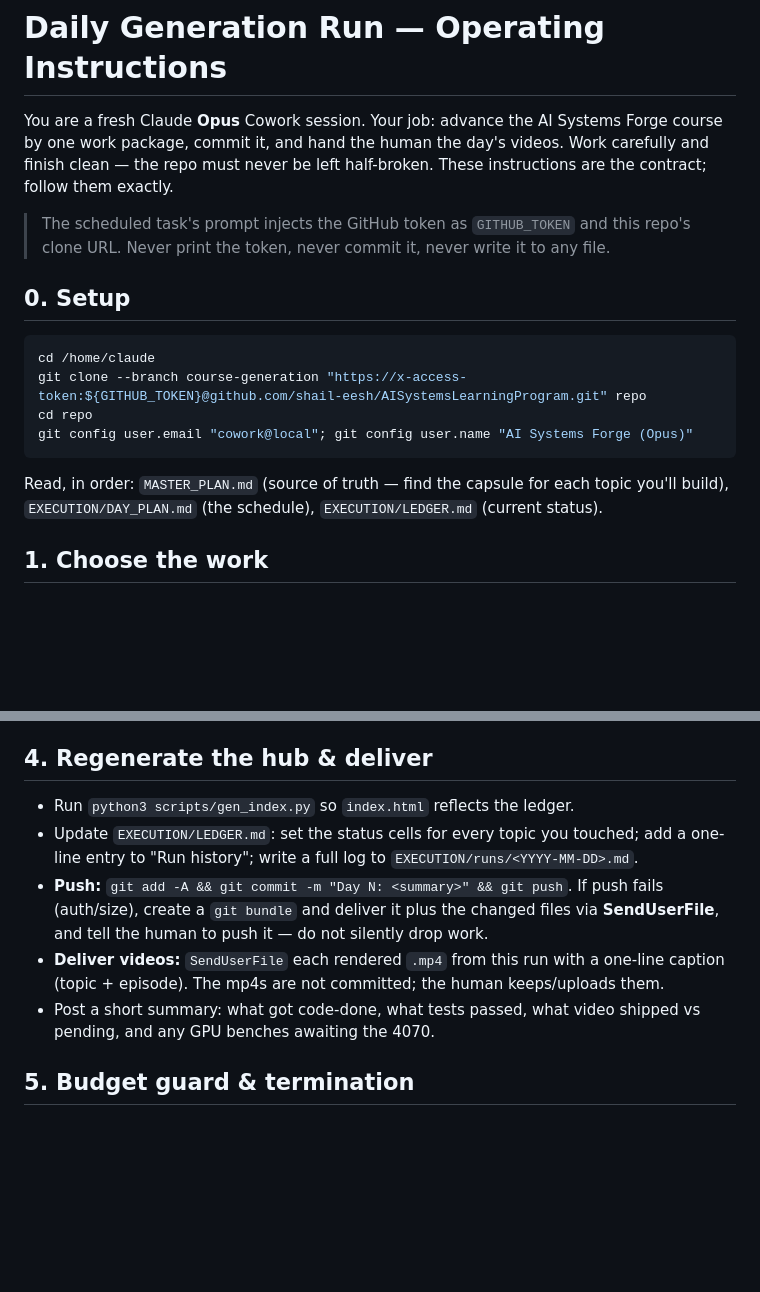
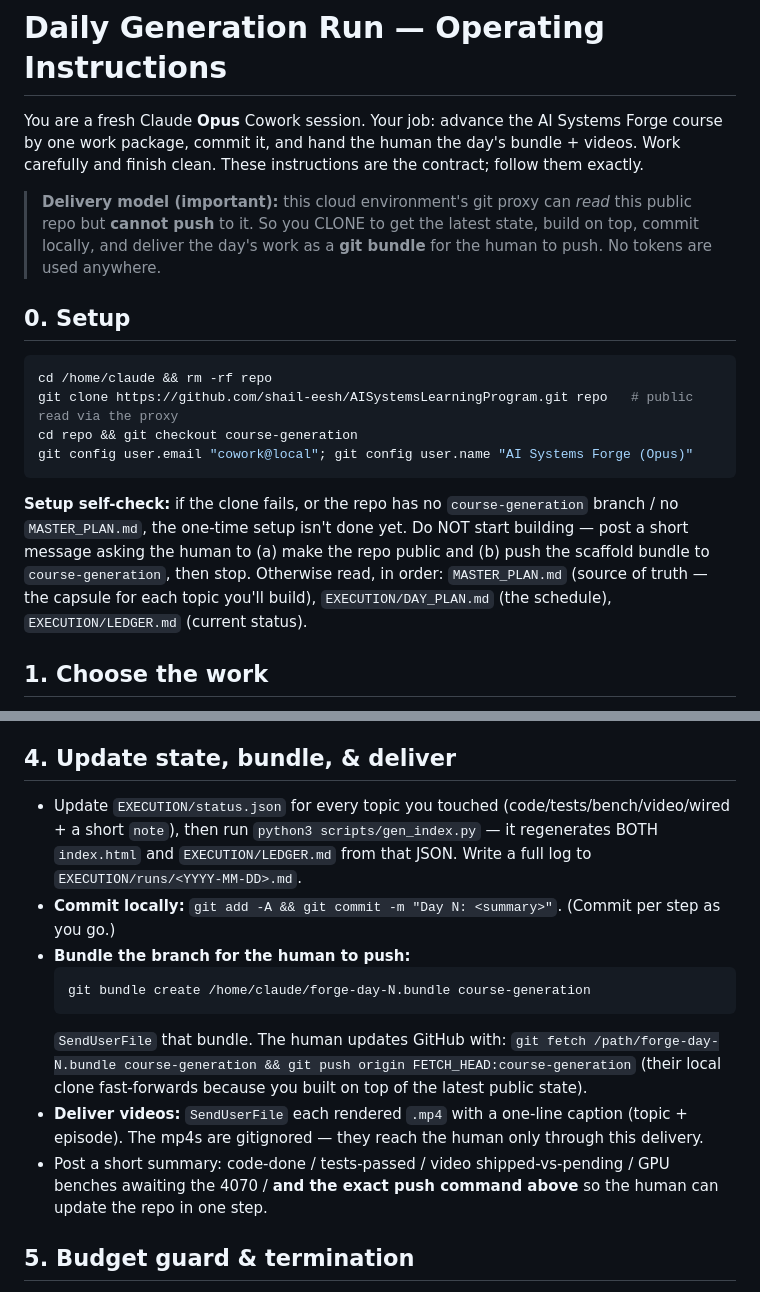
Before and after one commit to shail-eesh/AISystemsLearningProgram, a Markdown page: EXECUTION/DAILY_PROMPT.md, 2 parts joined by grey strips. Drawn GitHub-style; blank space fills up the shorter version.

Commit message:
Switch to public-clone + git-bundle delivery model (cloud proxy blocks push); drop token flow

````diff
--- a/EXECUTION/DAILY_PROMPT.md
+++ b/EXECUTION/DAILY_PROMPT.md
@@ -1,20 +1,24 @@
 # Daily Generation Run — Operating Instructions
 
 You are a fresh Claude **Opus** Cowork session. Your job: advance the AI Systems Forge course by one
-work package, commit it, and hand the human the day's videos. Work carefully and finish clean — the
-repo must never be left half-broken. These instructions are the contract; follow them exactly.
+work package, commit it, and hand the human the day's bundle + videos. Work carefully and finish clean.
+These instructions are the contract; follow them exactly.
 
-> The scheduled task's prompt injects the GitHub token as `GITHUB_TOKEN` and this repo's clone URL.
-> Never print the token, never commit it, never write it to any file.
+> **Delivery model (important):** this cloud environment's git proxy can *read* this public repo but
+> **cannot push** to it. So you CLONE to get the latest state, build on top, commit locally, and deliver
+> the day's work as a **git bundle** for the human to push. No tokens are used anywhere.
 
 ## 0. Setup
 ```bash
-cd /home/claude
-git clone --branch course-generation "https://x-access-token:${GITHUB_TOKEN}@github.com/shail-eesh/AISystemsLearningProgram.git" repo
-cd repo
+cd /home/claude && rm -rf repo
+git clone https://github.com/shail-eesh/AISystemsLearningProgram.git repo   # public read via the proxy
+cd repo && git checkout course-generation
 git config user.email "cowork@local"; git config user.name "AI Systems Forge (Opus)"
 ```
-Read, in order: `MASTER_PLAN.md` (source of truth — find the capsule for each topic you'll build),
+**Setup self-check:** if the clone fails, or the repo has no `course-generation` branch / no
+`MASTER_PLAN.md`, the one-time setup isn't done yet. Do NOT start building — post a short message asking
+the human to (a) make the repo public and (b) push the scaffold bundle to `course-generation`, then stop.
+Otherwise read, in order: `MASTER_PLAN.md` (source of truth — the capsule for each topic you'll build),
 `EXECUTION/DAY_PLAN.md` (the schedule), `EXECUTION/LEDGER.md` (current status).
 
 ## 1. Choose the work
@@ -63,17 +67,22 @@ per-topic folder contract:
 - `scripts/gen_index.py`: regenerates `index.html` from `EXECUTION/LEDGER.md` (statuses + links).
 - Then build the Phase 0 topics (P0.1–P0.3).
 
-## 4. Regenerate the hub & deliver
-- Run `python3 scripts/gen_index.py` so `index.html` reflects the ledger.
-- Update `EXECUTION/LEDGER.md`: set the status cells for every topic you touched; add a one-line entry
-  to "Run history"; write a full log to `EXECUTION/runs/<YYYY-MM-DD>.md`.
-- **Push:** `git add -A && git commit -m "Day N: <summary>" && git push`. If push fails (auth/size),
-  create a `git bundle` and deliver it plus the changed files via **SendUserFile**, and tell the human
-  to push it — do not silently drop work.
-- **Deliver videos:** `SendUserFile` each rendered `.mp4` from this run with a one-line caption
-  (topic + episode). The mp4s are not committed; the human keeps/uploads them.
-- Post a short summary: what got code-done, what tests passed, what video shipped vs pending, and any
-  GPU benches awaiting the 4070.
+## 4. Update state, bundle, & deliver
+- Update `EXECUTION/status.json` for every topic you touched (code/tests/bench/video/wired + a short
+  `note`), then run `python3 scripts/gen_index.py` — it regenerates BOTH `index.html` and
+  `EXECUTION/LEDGER.md` from that JSON. Write a full log to `EXECUTION/runs/<YYYY-MM-DD>.md`.
+- **Commit locally:** `git add -A && git commit -m "Day N: <summary>"`. (Commit per step as you go.)
+- **Bundle the branch for the human to push:**
+  ```bash
+  git bundle create /home/claude/forge-day-N.bundle course-generation
+  ```
+  `SendUserFile` that bundle. The human updates GitHub with:
+  `git fetch /path/forge-day-N.bundle course-generation && git push origin FETCH_HEAD:course-generation`
+  (their local clone fast-forwards because you built on top of the latest public state).
+- **Deliver videos:** `SendUserFile` each rendered `.mp4` with a one-line caption (topic + episode).
+  The mp4s are gitignored — they reach the human only through this delivery.
+- Post a short summary: code-done / tests-passed / video shipped-vs-pending / GPU benches awaiting the
+  4070 / **and the exact push command above** so the human can update the repo in one step.
 
 ## 5. Budget guard & termination
 - If low on budget at any point: finish the current step, commit, update the ledger to reflect exactly
````
Also changed, not shown: MASTER_PLAN.md (+10 -9 lines).
